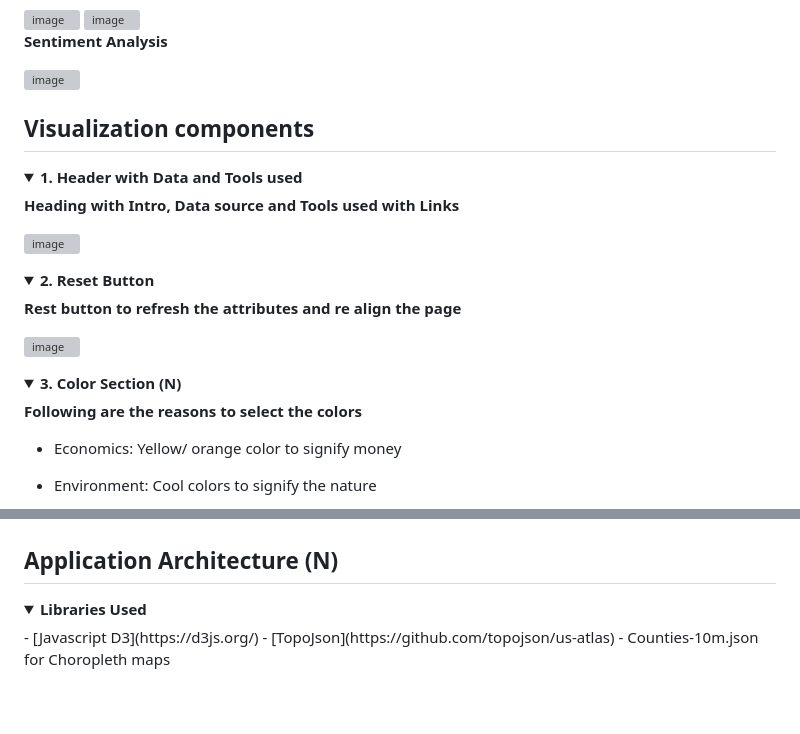
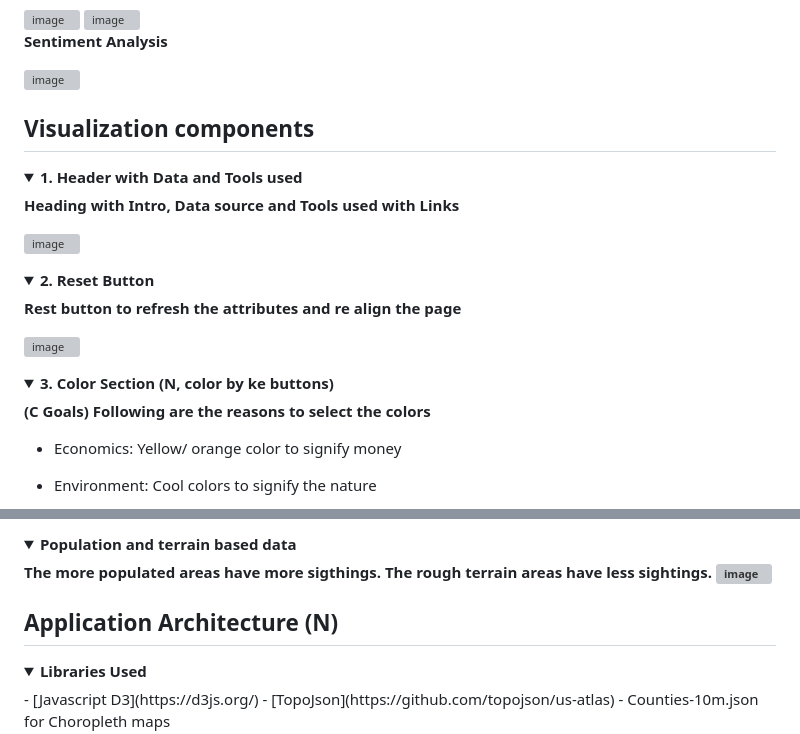
Before and after one commit to SaumickPradhan/USA-UFO-Sightings-VIZ, a Markdown page: README.md, 2 parts joined by grey strips. GitHub-like rendering; folded sections open; blank space fills up the shorter version; grey boxes are pictures that could not be loaded.

```diff
--- a/README.md
+++ b/README.md
@@ -103,6 +114,7 @@ website.
 **Sentiment Analysis**
 
 <img width="428" alt="image" src="https://github.com/SaumickPradhan/USA-UFO-Sightings-VIZ/assets/85262444/797459a9-eed2-49ac-b57e-8a90f78110f9">
+
 
 
 
@@ -133,9 +145,9 @@ website.
 
 
 <details>
-  <summary><b>3. Color Section (N) </b> </summary>
+  <summary><b>3. Color Section (N, color by ke buttons) </b> </summary>
 
-  <b>Following are the reasons to select the colors</b>
+  <b> (C Goals) Following are the reasons to select the colors</b>
 
 - Economics: Yellow/ orange color to signify money
 
@@ -314,5 +327,14 @@ website.
 
 </details>
+
+<details>
+<summary><b>Population and terrain based data</b></summary>
+<b> The more populated areas have more sigthings. The rough terrain areas have less sightings. <b>
+
+<img width="601" alt="image" src="https://github.com/SaumickPradhan/USA-UFO-Sightings-VIZ/assets/85262444/f2d4b126-e2f6-4d4a-aeca-ef6b635b693d">
+
+</details>
+
 
 
 
```
Also changed, not shown: other parts of README.md (+26 -14 lines).
